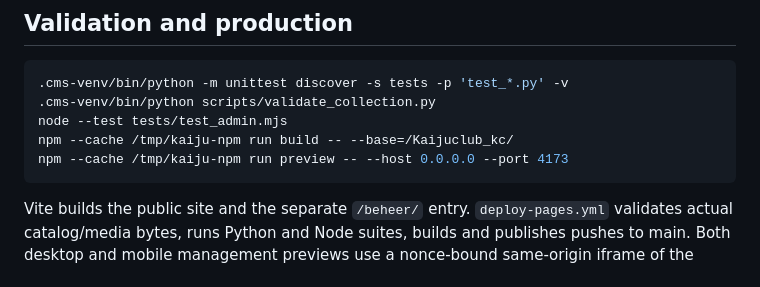
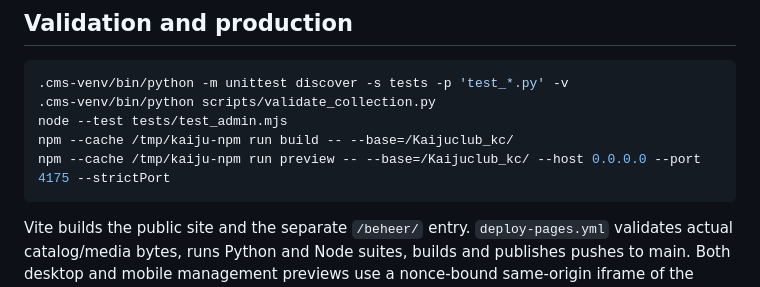
Before and after one commit to alldaydigital/Kaijuclub_kc, a Markdown page: README.md, the part around the change. GitHub-like rendering.

Commit message:
Document the base path for multi-page production preview

````diff
--- a/README.md
+++ b/README.md
@@ -26,7 +26,7 @@ npm --cache /tmp/kaiju-npm run dev -- --host 0.0.0.0 --port 5173
 .cms-venv/bin/python scripts/validate_collection.py
 node --test tests/test_admin.mjs
 npm --cache /tmp/kaiju-npm run build -- --base=/Kaijuclub_kc/
-npm --cache /tmp/kaiju-npm run preview -- --host 0.0.0.0 --port 4173
+npm --cache /tmp/kaiju-npm run preview -- --base=/Kaijuclub_kc/ --host 0.0.0.0 --port 4175 --strictPort
 ```
 
 Vite builds the public site and the separate `/beheer/` entry. `deploy-pages.yml` validates actual catalog/media bytes, runs Python and Node suites, builds and publishes pushes to main. Both desktop and mobile management previews use a nonce-bound same-origin iframe of the production site, not a separate imitation of its design. Credentials are never transferred to the preview.
````
